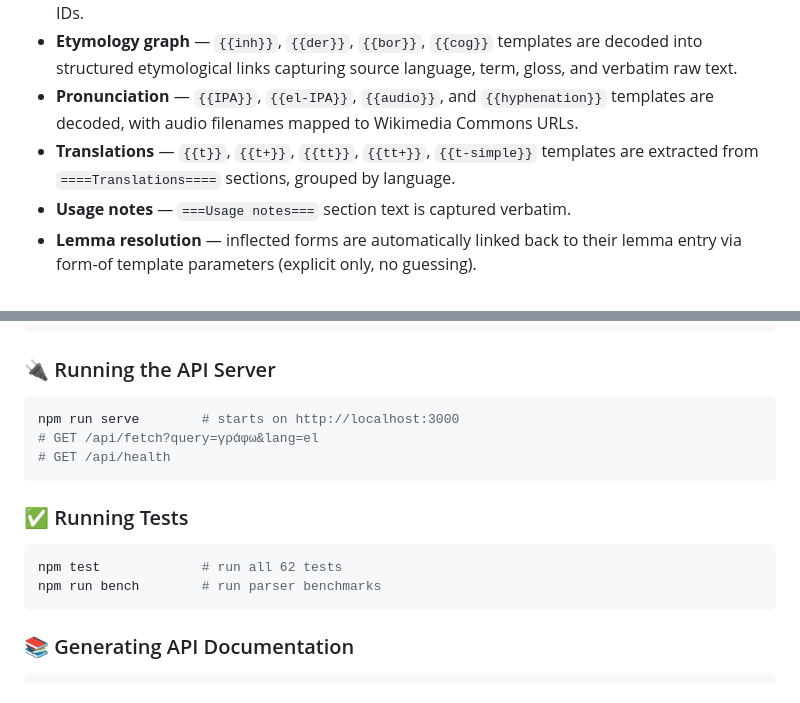
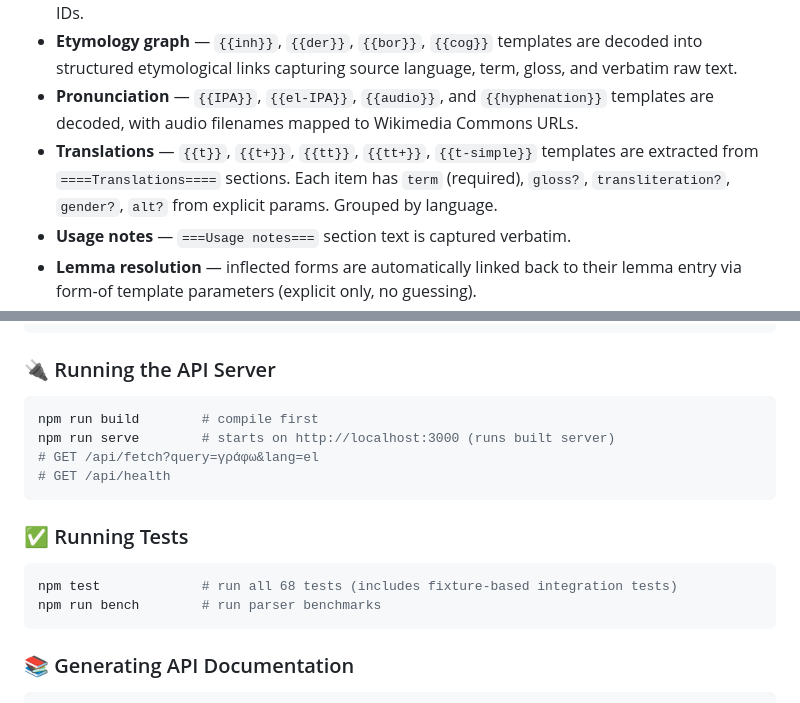
Before and after one commit to rhythmus/wiktionary-sdk, a Markdown page: README.md, 2 parts joined by grey strips. Drawn GitHub-style.

````diff
--- a/README.md
+++ b/README.md
@@ -23,7 +24,7 @@ The project is designed as a **multi-client ecosystem**, separating the core ext
 - **Semantic relations** — `{{syn}}`, `{{ant}}`, `{{hyper}}`, `{{hypo}}` templates are decoded into structured synonym, antonym, hypernym, and hyponym lists with optional qualifiers and sense IDs.
 - **Etymology graph** — `{{inh}}`, `{{der}}`, `{{bor}}`, `{{cog}}` templates are decoded into structured etymological links capturing source language, term, gloss, and verbatim raw text.
 - **Pronunciation** — `{{IPA}}`, `{{el-IPA}}`, `{{audio}}`, and `{{hyphenation}}` templates are decoded, with audio filenames mapped to Wikimedia Commons URLs.
-- **Translations** — `{{t}}`, `{{t+}}`, `{{tt}}`, `{{tt+}}`, `{{t-simple}}` templates are extracted from `====Translations====` sections, grouped by language.
+- **Translations** — `{{t}}`, `{{t+}}`, `{{tt}}`, `{{tt+}}`, `{{t-simple}}` templates are extracted from `====Translations====` sections. Each item has `term` (required), `gloss?`, `transliteration?`, `gender?`, `alt?` from explicit params. Grouped by language.
 - **Usage notes** — `===Usage notes===` section text is captured verbatim.
 - **Lemma resolution** — inflected forms are automatically linked back to their lemma entry via form-of template parameters (explicit only, no guessing).
 - **Wikidata enrichment** — optional QID, multilingual labels, descriptions, sitelinks, and P18 image thumbnails via the Wikidata API.
@@ -99,14 +100,15 @@ npm run cli -- --help
 
 ### 🔌 Running the API Server
 ```bash
-npm run serve        # starts on http://localhost:3000
+npm run build        # compile first
+npm run serve        # starts on http://localhost:3000 (runs built server)
 # GET /api/fetch?query=γράφω&lang=el
 # GET /api/health
 ```
 
 ### ✅ Running Tests
 ```bash
-npm test             # run all 62 tests
+npm test             # run all 68 tests (includes fixture-based integration tests)
 npm run bench        # run parser benchmarks
 ```
 
````
Also changed, not shown: other parts of README.md (+14 -14 lines), docs/ROADMAP.md (+30 -7 lines), docs/wiktionary-fetch-spec.md (+41 -15 lines).
